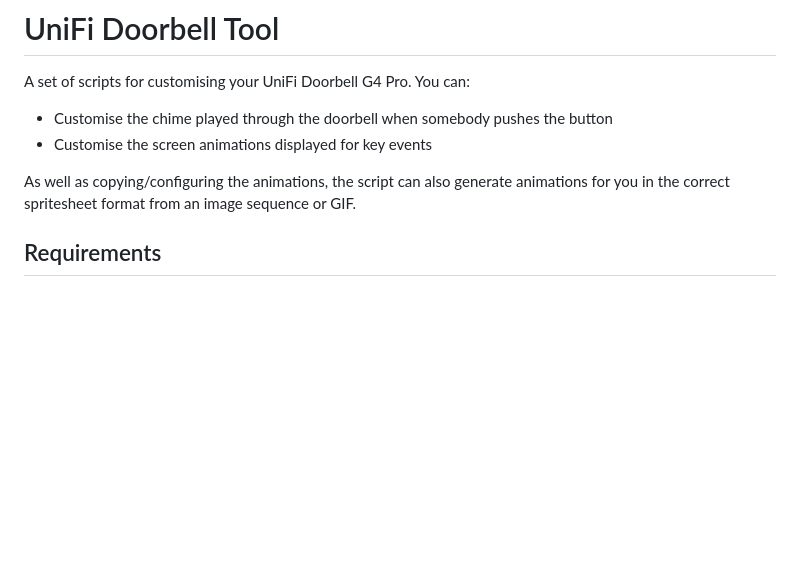
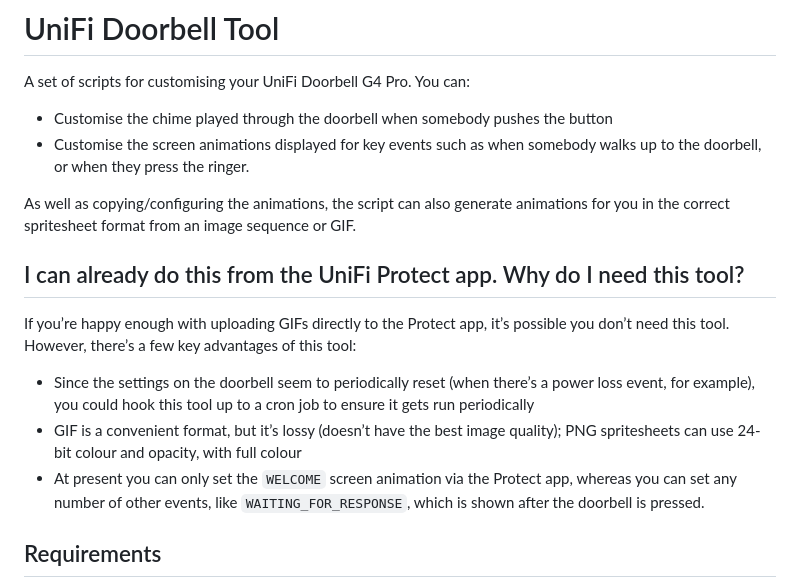
Before and after one commit to kapowaz/doorbell-tool, a Markdown page: README.md, the part around the change. Rendered like a GitHub page; blank space fills up the shorter version.

```diff
--- a/README.md
+++ b/README.md
@@ -3,11 +3,27 @@
 A set of scripts for customising your UniFi Doorbell G4 Pro. You can:
 
 - Customise the chime played through the doorbell when somebody pushes the button
-- Customise the screen animations displayed for key events
+- Customise the screen animations displayed for key events such as when somebody
+  walks up to the doorbell, or when they press the ringer.
 
 As well as copying/configuring the animations, the script can also generate
 animations for you in the correct spritesheet format from an image sequence or
 GIF.
+
+## I can already do this from the UniFi Protect app. Why do I need this tool?
+
+If you’re happy enough with uploading GIFs directly to the Protect app, it’s
+possible you don’t need this tool. However, there’s a few key advantages of this
+tool:
+
+- Since the settings on the doorbell seem to periodically reset (when there’s a
+  power loss event, for example), you could hook this tool up to a cron job to
+  ensure it gets run periodically
+- GIF is a convenient format, but it’s lossy (doesn’t have the best image
+  quality); PNG spritesheets can use 24-bit colour and opacity, with full colour
+- At present you can only set the `WELCOME` screen animation via the Protect
+  app, whereas you can set any number of other events, like
+  `WAITING_FOR_RESPONSE`, which is shown after the doorbell is pressed.
 
 ## Requirements
 
```
